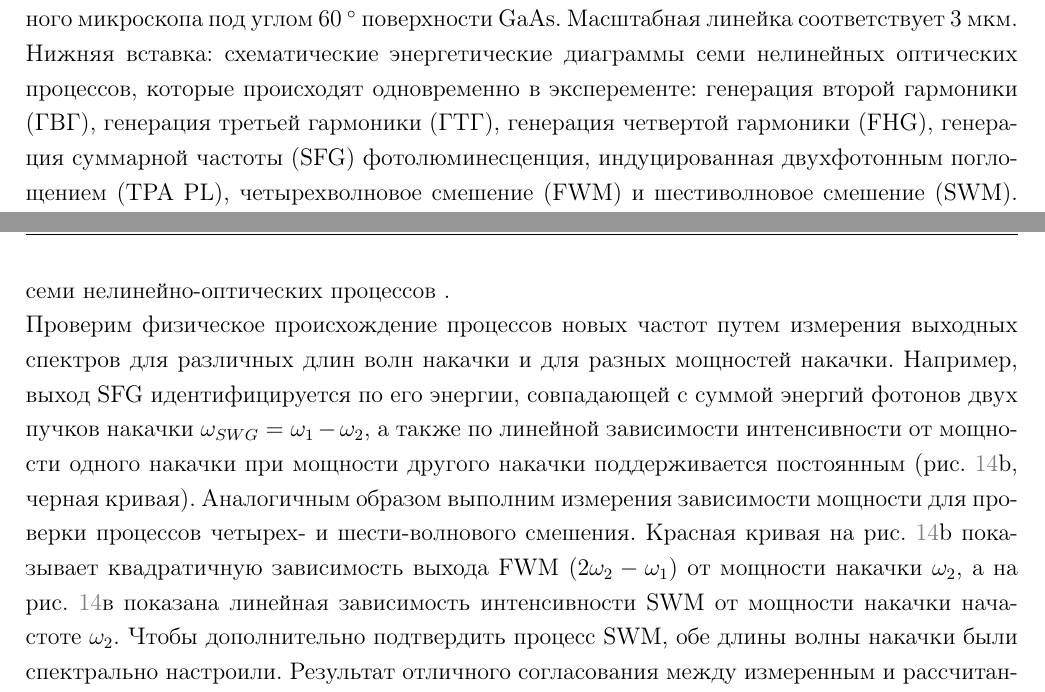
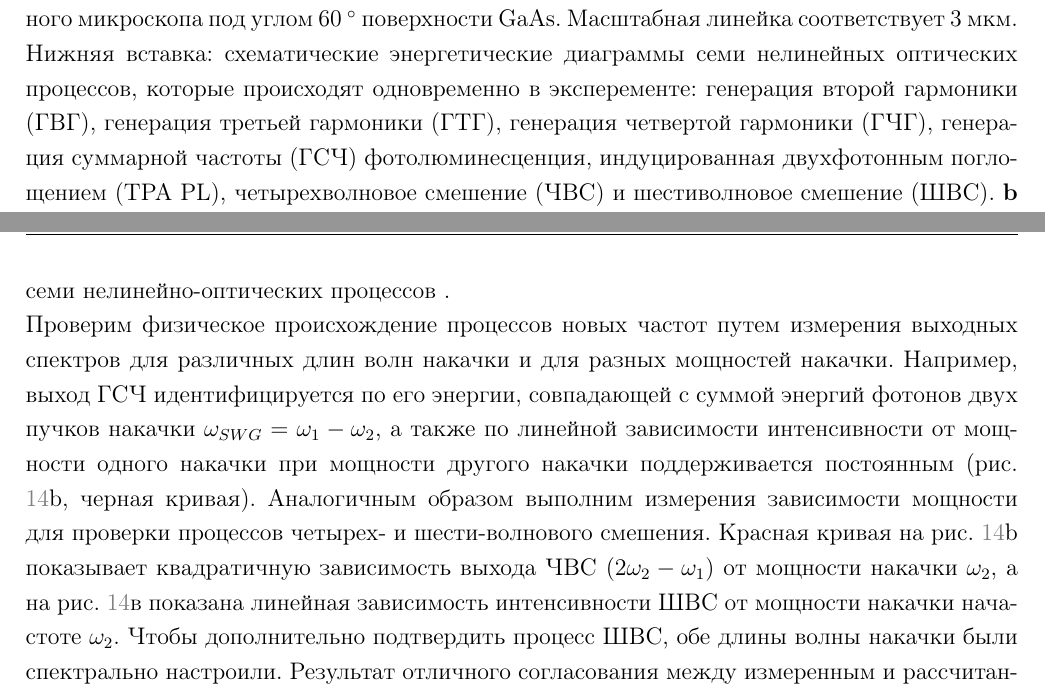
Before and after one commit to andrew3203/CoursWork, a LaTeX thesis (main.tex, which reads chapter1.tex): two parts of pages 24 and 25 of 31, joined at a grey line, cut so that both start at the same text. Compiled offline with pdfLaTeX.

Commit message:
new names

```diff
--- a/chapter1.tex
+++ b/chapter1.tex
@@ -175,7 +175,7 @@
 \begin{figure}[h!]
 	\centering
 	\includegraphics[width=0.7\linewidth]{images/mixer.png}
-	\caption{Генерация новых частот с помощью метаповерхностью из  GaAs. Схема оптического метамиксера, состоящего из квадратной матрицы субволновых диэлектрических резонаторов. \textbf{(a):} Два фемтосекундных ближних ИК-импульса накачивают метамиксер, и одновременно генерируется множество новых частот. Вставка: изображение сканирующего электронного микроскопа под углом 60 $^\circ$ поверхности GaAs. Масштабная линейка соответствует 3 мкм. Нижняя вставка: схематические энергетические диаграммы семи нелинейных оптических процессов, которые происходят одновременно в эксперементе: генерация второй гармоники (ГВГ), генерация третьей гармоники (ГТГ), генерация четвертой гармоники (FHG), генерация суммарной частоты (SFG) фотолюминесценция, индуцированная двухфотонным поглощением (TPA PL), четырехволновое смешение (FWM) и шестиволновое смешение (SWM). \textbf{b} Измеренные (сплошная линия) и численно смоделированные (пунктирная линия) спектры отражения метаповерхности с двумя поперечными локальными распределениями электрического поля на длинах волн 1,246 мкм и 1,535 мкм, которые соответствуют максимальным усилениям электромагнитного поля внутри нанодиска GaAs. \textbf{(c)} Спектры второй, третьей и четвертой гармоник, когда импульсы накачки $\lambda_1 \sim $1,57 мкм используются для возбуждения метамиксера. Вырезка - это увеличение четвертой гармоники}
+	\caption{Генерация новых частот с помощью метаповерхностью из  GaAs. Схема оптического метамиксера, состоящего из квадратной матрицы субволновых диэлектрических резонаторов. \textbf{(a):} Два фемтосекундных ближних ИК-импульса накачивают метамиксер, и одновременно генерируется множество новых частот. Вставка: изображение сканирующего электронного микроскопа под углом 60 $^\circ$ поверхности GaAs. Масштабная линейка соответствует 3 мкм. Нижняя вставка: схематические энергетические диаграммы семи нелинейных оптических процессов, которые происходят одновременно в эксперементе: генерация второй гармоники (ГВГ), генерация третьей гармоники (ГТГ), генерация четвертой гармоники (ГЧГ), генерация суммарной частоты (ГСЧ) фотолюминесценция, индуцированная двухфотонным поглощением (TPA PL), четырехволновое смешение (ЧВС) и шестиволновое смешение (ШВС). \textbf{b} Измеренные (сплошная линия) и численно смоделированные (пунктирная линия) спектры отражения метаповерхности с двумя поперечными локальными распределениями электрического поля на длинах волн 1,246 мкм и 1,535 мкм, которые соответствуют максимальным усилениям электромагнитного поля внутри нанодиска GaAs. \textbf{(c)} Спектры второй, третьей и четвертой гармоник, когда импульсы накачки $\lambda_1 \sim $1,57 мкм используются для возбуждения метамиксера. Вырезка - это увеличение четвертой гармоники}
 	\label{mixerPictr1}
 \end{figure}
 \\
@@ -184,9 +184,9 @@
 масштабируется за пределы нелинейностей 3-го порядка или до видимых и ближних ИК-длин волн; и при этом это не может использоваться, чтобы создать одновременные нелинейности более высокого порядка.
 \\
 \hspace*{2mm}
-\textbf{Смешивание частот в двухлучевых экспериментах}. Посветим теперь на структуру вторым параллельным фемтосекундным лучом накачки, спектрально настроенный на $\lambda_2 \sim$ 1,24 мкм, чтобы перекрывать режим ED резонаторов. Когда два пучка накачки совпадают во времени, мы наблюдаем одиннадцать спектральных пиков в диапазоне от $\sim$ 380 до  $\sim$ 1000 нм (рис. \ref{mixerPictr2}а). Разделим сгенерированные сигналы на две группы. Первая группа, обозначенная синими метками, соответствует процессам генерации гармоник, а также PL, возникающим при двухфотонном поглощении. Каждый из процессов в этой группе опирается только на один пучок накачки. Напротив, вторая группа, обозначенная красными метками, соответствует процессам смешивания частот, которые требуют обоих импульсов накачки. Пять сигналов смешивания частот включают в себя: генерацию суммарной частоты $(\omega_1 + \omega_2)$ при $\lambda_{SHG} \sim$ 689 нм; три типа четырехволнового смешения $(2\omega_1 + \omega_2, 2\omega_2 + \omega_1, 2\omega_2 - \omega_1)$при $\sim$ 1000 нм, $\sim$ 472 нм и $\sim$ 434 нм соответственно; и шестиволновое смешение $(4\omega_1 - \omega_2)$ при $\lambda_{SWM} \sim$ 577 нм. Отметим, что амплитуда пика FWM $(2\omega_2 - \omega_1)$ как минимум в десять раз выше, чем у любого другого нелинейного процесса. Это объясняется гораздо меньшим поглощением ниже запрещенной зоны у  GaAs в отличие от сильного затухания, испытываемого другими сигналами. В целом спектры содержат одновременные вклады, возникающие в результате семи нелинейно-оптических процессов .
+\textbf{Смешивание частот в двухлучевых экспериментах}. Посветим теперь на структуру вторым параллельным фемтосекундным лучом накачки, спектрально настроенный на $\lambda_2 \sim$ 1,24 мкм, чтобы перекрывать режим ED резонаторов. Когда два пучка накачки совпадают во времени, мы наблюдаем одиннадцать спектральных пиков в диапазоне от $\sim$ 380 до  $\sim$ 1000 нм (рис. \ref{mixerPictr2}а). Разделим сгенерированные сигналы на две группы. Первая группа, обозначенная синими метками, соответствует процессам генерации гармоник, а также PL, возникающим при двухфотонном поглощении. Каждый из процессов в этой группе опирается только на один пучок накачки. Напротив, вторая группа, обозначенная красными метками, соответствует процессам смешивания частот, которые требуют обоих импульсов накачки. Пять сигналов смешивания частот включают в себя: генерацию суммарной частоты $(\omega_1 + \omega_2)$ при $\lambda_{SHG} \sim$ 689 нм; три типа четырехволнового смешения $(2\omega_1 + \omega_2, 2\omega_2 + \omega_1, 2\omega_2 - \omega_1)$при $\sim$ 1000 нм, $\sim$ 472 нм и $\sim$ 434 нм соответственно; и шестиволновое смешение $(4\omega_1 - \omega_2)$ при $\lambda_{SWM} \sim$ 577 нм. Отметим, что амплитуда пика ЧВС $(2\omega_2 - \omega_1)$ как минимум в десять раз выше, чем у любого другого нелинейного процесса. Это объясняется гораздо меньшим поглощением ниже запрещенной зоны у  GaAs в отличие от сильного затухания, испытываемого другими сигналами. В целом спектры содержат одновременные вклады, возникающие в результате семи нелинейно-оптических процессов .
 \\
-Проверим  физическое происхождение процессов новых частот путем измерения выходных спектров для различных длин волн накачки и для разных мощностей накачки. Например, выход SFG идентифицируется по его энергии, совпадающей с суммой энергий фотонов двух пучков накачки $\omega_{SWG} = \omega_1 - \omega_2$, а также по линейной зависимости интенсивности от мощности одного накачки при мощности другого накачки поддерживается постоянным (рис. \ref{mixerPictr2}b, черная кривая). Аналогичным образом выполним измерения зависимости мощности для проверки процессов четырех- и шести-волнового смешения. Красная кривая на рис. \ref{mixerPictr2}b показывает квадратичную зависимость выхода FWM ($2\omega_2 - \omega_1$) от мощности накачки $\omega_2$, а на рис. \ref{mixerPictr2}в показана линейная зависимость интенсивности SWM от мощности накачки начастоте $\omega_2$. Чтобы дополнительно подтвердить процесс SWM, обе длины волны накачки были спектрально настроили. Результат отличного согласования между измеренным и рассчитанным местоположением пиков SWM показан на рисунке \ref{mixerPictr2}d. Для того, чтобы убедиться, что наблюдаемые нелинейные процессы усиливаются за счет накачки в диполярных резонансах Ми, были проведены аналогичные измерения смешивания частот как на непокрытой подложке GaAs, так и на других метаповерхностях GaAs с резонаторами разного диаметра, и, как и ожидалось, наблюдались значительно более низкие интенсивности сигналов \cite{liu2018all};
+Проверим  физическое происхождение процессов новых частот путем измерения выходных спектров для различных длин волн накачки и для разных мощностей накачки. Например, выход ГСЧ идентифицируется по его энергии, совпадающей с суммой энергий фотонов двух пучков накачки $\omega_{SWG} = \omega_1 - \omega_2$, а также по линейной зависимости интенсивности от мощности одного накачки при мощности другого накачки поддерживается постоянным (рис. \ref{mixerPictr2}b, черная кривая). Аналогичным образом выполним измерения зависимости мощности для проверки процессов четырех- и шести-волнового смешения. Красная кривая на рис. \ref{mixerPictr2}b показывает квадратичную зависимость выхода ЧВС ($2\omega_2 - \omega_1$) от мощности накачки $\omega_2$, а на рис. \ref{mixerPictr2}в показана линейная зависимость интенсивности ШВС от мощности накачки начастоте $\omega_2$. Чтобы дополнительно подтвердить процесс ШВС, обе длины волны накачки были спектрально настроили. Результат отличного согласования между измеренным и рассчитанным местоположением пиков ШВС показан на рисунке \ref{mixerPictr2}d. Для того, чтобы убедиться, что наблюдаемые нелинейные процессы усиливаются за счет накачки в диполярных резонансах Ми, были проведены аналогичные измерения смешивания частот как на непокрытой подложке GaAs, так и на других метаповерхностях GaAs с резонаторами разного диаметра, и, как и ожидалось, наблюдались значительно более низкие интенсивности сигналов \cite{liu2018all};
 \begin{figure}[h!]
 	\centering
 	\includegraphics[width=0.8\linewidth]{images/mixer1.png}
```
Also changed, not shown: chapter1.tex (4 more changed lines).
